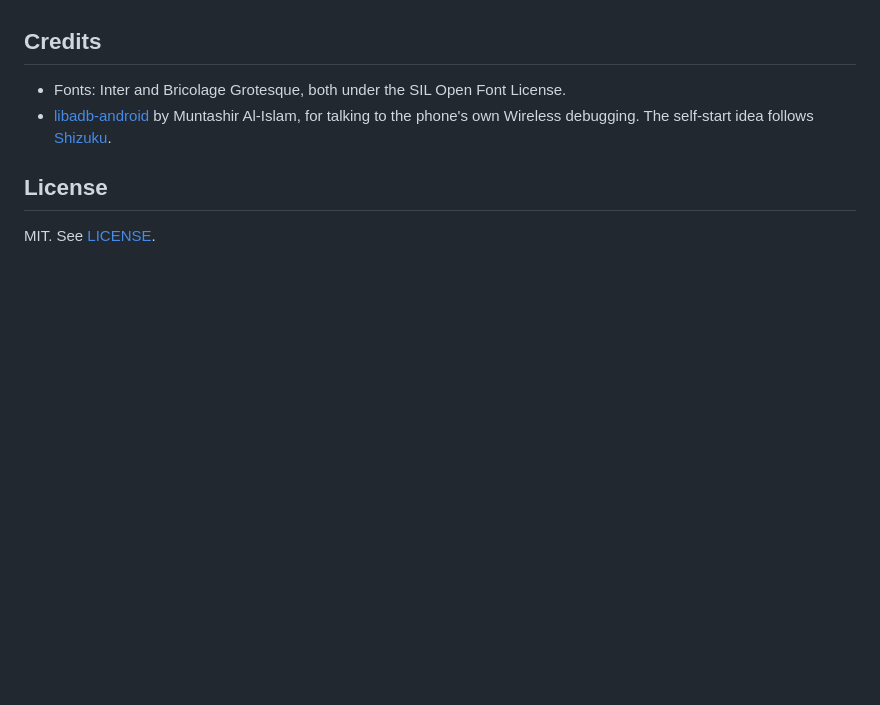
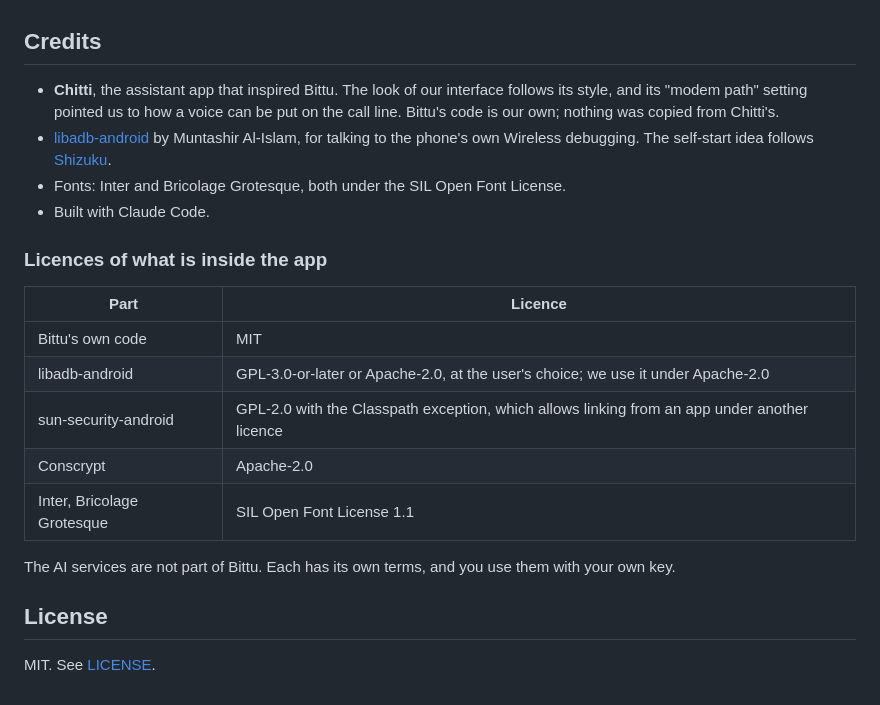
Before and after one commit to hari7993/bittu, a Markdown page: README.md, the part around one of its changes. Drawn GitHub-style; blank space fills up the shorter version.

```diff
--- a/README.md
+++ b/README.md
@@ -172,9 +205,25 @@ add `android/keystore.properties` with `storeFile`, `storePassword`, `keyAlias`
 
 ## Credits
 
-- Fonts: Inter and Bricolage Grotesque, both under the SIL Open Font License.
+- **Chitti**, the assistant app that inspired Bittu. The look of our interface follows its style, and its "modem
+  path" setting pointed us to how a voice can be put on the call line. Bittu's code is our own; nothing was copied
+  from Chitti's.
 - [libadb-android](https://github.com/MuntashirAkon/libadb-android) by Muntashir Al-Islam, for talking to the
   phone's own Wireless debugging. The self-start idea follows [Shizuku](https://github.com/RikkaApps/Shizuku).
+- Fonts: Inter and Bricolage Grotesque, both under the SIL Open Font License.
+- Built with Claude Code.
+
+### Licences of what is inside the app
+
+| Part | Licence |
+|---|---|
+| Bittu's own code | MIT |
+| libadb-android | GPL-3.0-or-later or Apache-2.0, at the user's choice; we use it under Apache-2.0 |
+| sun-security-android | GPL-2.0 with the Classpath exception, which allows linking from an app under another licence |
+| Conscrypt | Apache-2.0 |
+| Inter, Bricolage Grotesque | SIL Open Font License 1.1 |
+
+The AI services are not part of Bittu. Each has its own terms, and you use them with your own key.
 
 ## License
 
```
Also changed, not shown: other parts of README.md (+33 -0 lines), docs/banner.png (added), docs/shot-brain.png (added), docs/shot-home.png (added), docs/shot-modes.png (added), docs/shot-person.png (added), docs/shot-test.png (added), 1 other file.
